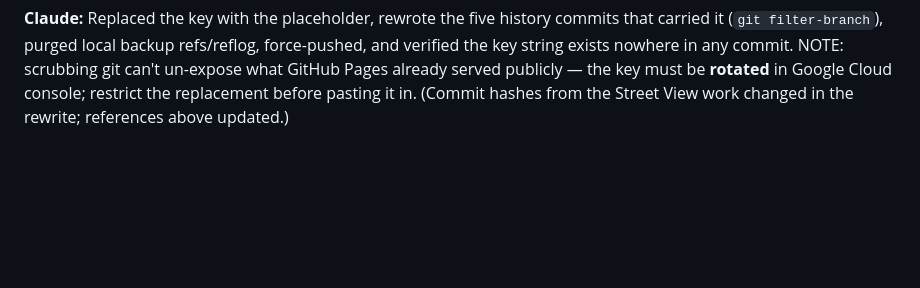
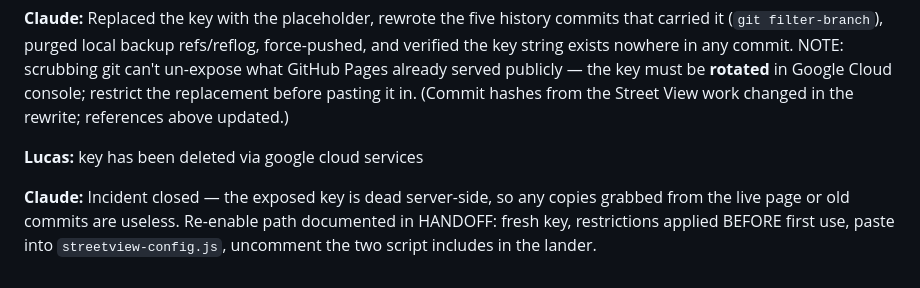
Before and after one commit to ledwards-zbuyer/new-zbuyer, a Markdown page: CHAT.md, the part around the change. GitHub-like rendering; blank space fills up the shorter version.

Commit message:
Docs: exposed key deleted in Google Cloud; incident closed
Co-Authored-By: Claude Opus 4.8 (1M context) <noreply@anthropic.com>

```diff
--- a/CHAT.md
+++ b/CHAT.md
@@ -435,3 +435,10 @@ verified the key string exists nowhere in any commit. NOTE: scrubbing git can't
 what GitHub Pages already served publicly — the key must be **rotated** in Google Cloud
 console; restrict the replacement before pasting it in. (Commit hashes from the Street
 View work changed in the rewrite; references above updated.)
+
+**Lucas:** key has been deleted via google cloud services
+
+**Claude:** Incident closed — the exposed key is dead server-side, so any copies grabbed
+from the live page or old commits are useless. Re-enable path documented in HANDOFF:
+fresh key, restrictions applied BEFORE first use, paste into `streetview-config.js`,
+uncomment the two script includes in the lander.
```
Also changed, not shown: HANDOFF.md (+12 -9 lines).
